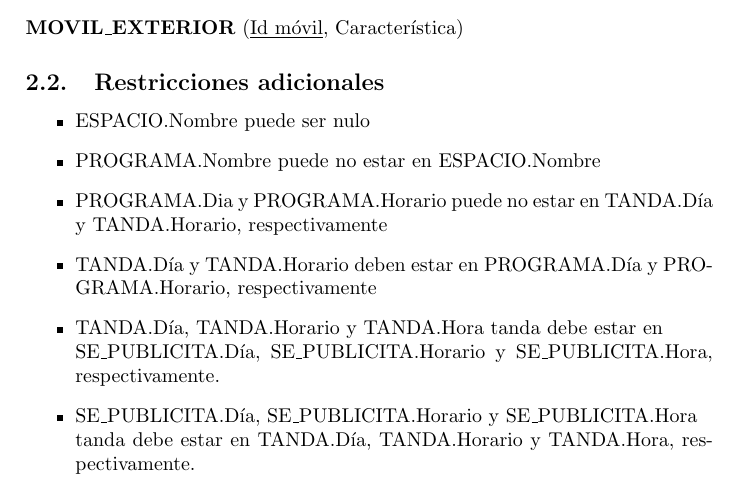
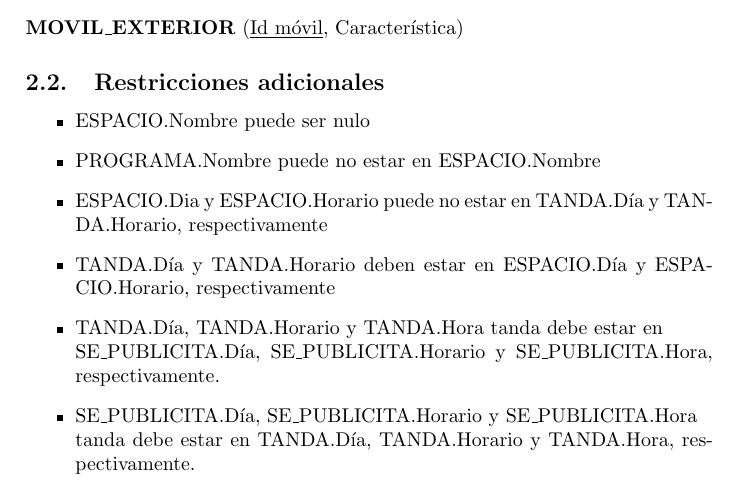
Before and after one commit to epidemian/buka-datos-2010, a LaTeX document (InformeALAMBRIN.tex): part of page 5 of 9, cut so that both start at the same text. Compiled offline with pdfLaTeX.

Commit message:
Error...

```diff
--- a/InformeALAMBRIN.tex
+++ b/InformeALAMBRIN.tex
@@ -202,8 +202,8 @@
      \item ESPACIO.Nombre puede ser nulo
      \item PROGRAMA.Nombre puede no estar en ESPACIO.Nombre
 
-     \item PROGRAMA.Dia y PROGRAMA.Horario puede no estar en TANDA.D\'ia y TANDA.Horario, respectivamente
-     \item TANDA.D\'ia y TANDA.Horario deben estar en PROGRAMA.D\'ia y PROGRAMA.Horario, respectivamente
+     \item ESPACIO.Dia y ESPACIO.Horario puede no estar en TANDA.D\'ia y TANDA.Horario, respectivamente
+     \item TANDA.D\'ia y TANDA.Horario deben estar en ESPACIO.D\'ia y ESPACIO.Horario, respectivamente
 
      \item TANDA.D\'ia, TANDA.Horario y TANDA.Hora tanda debe estar en \newline SE\_PUBLICITA.D\'ia, SE\_PUBLICITA.Horario
       y SE\_PUBLICITA.Hora, respectivamente.
```
